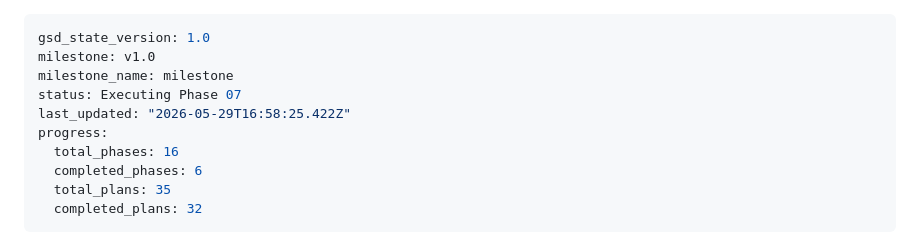
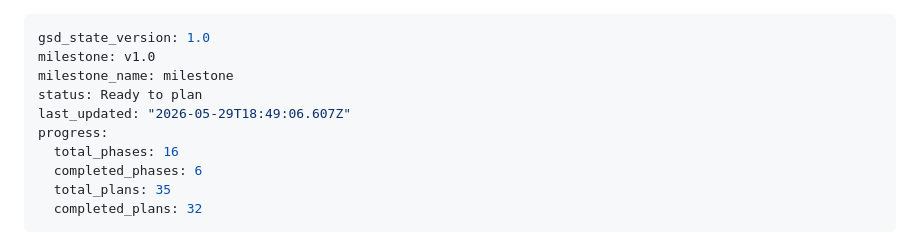
Before and after one commit to ogdevlabs/MWF, a Markdown page: .planning/STATE.md, the part around the change. GitHub-like rendering.

Commit message:
docs(07): complete phase 7 execution — mark complete in roadmap

```diff
--- a/.planning/STATE.md
+++ b/.planning/STATE.md
@@ -2,8 +2,8 @@
 gsd_state_version: 1.0
 milestone: v1.0
 milestone_name: milestone
-status: Executing Phase 07
-last_updated: "2026-05-29T16:58:25.422Z"
+status: Ready to plan
+last_updated: "2026-05-29T18:49:06.607Z"
 progress:
   total_phases: 16
   completed_phases: 6
```
Also changed, not shown: 1 other file.
